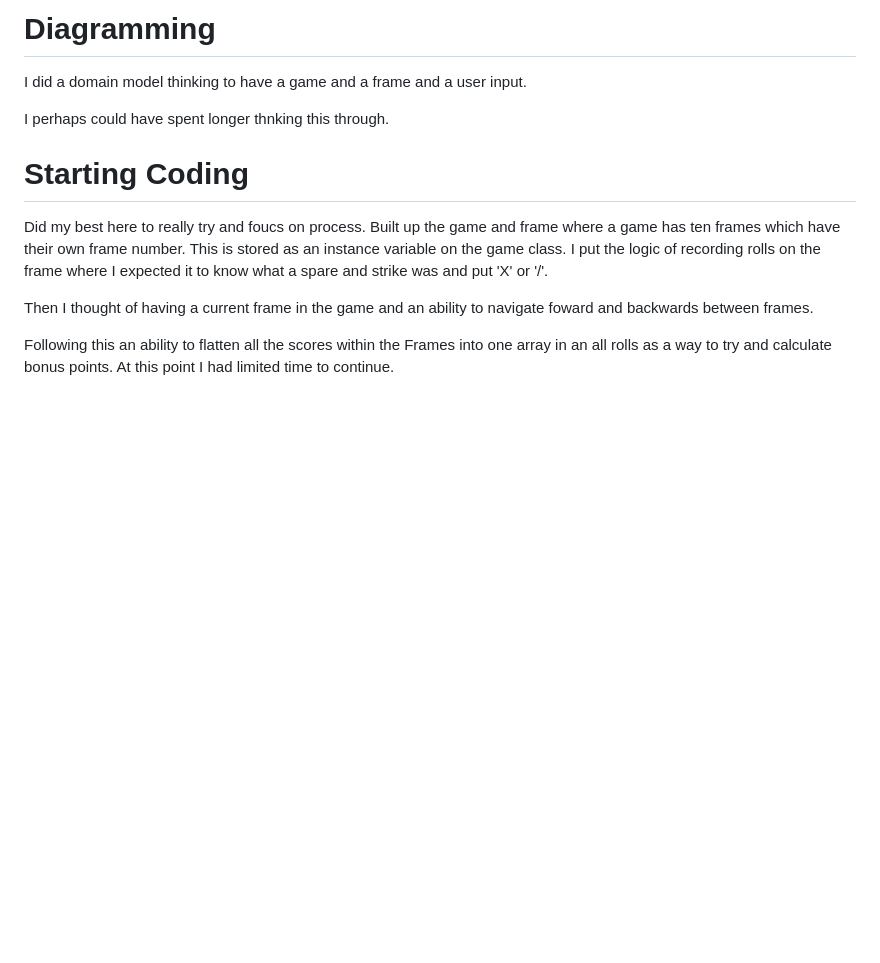
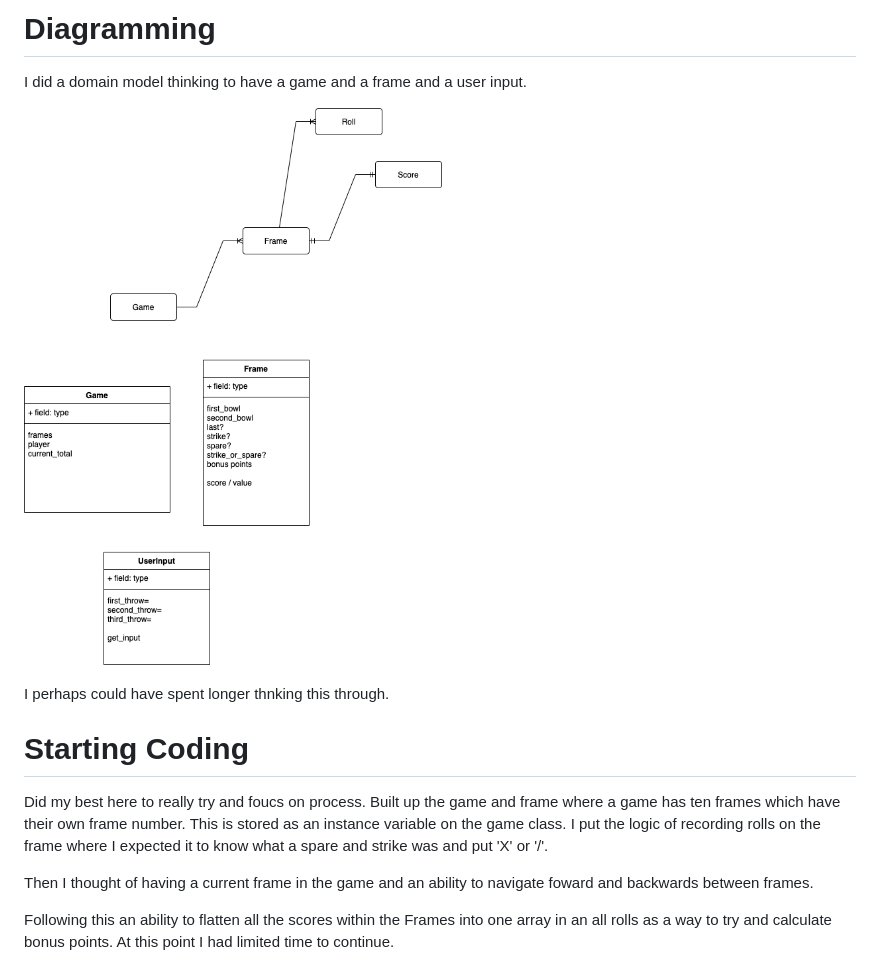
Before and after one commit to makersacademy/bowling-challenge-ruby, a Markdown page: README.md, the part around the change. Drawn GitHub-style; pictures changed too: domain_model.png (added); blank space fills up the shorter version.

Commit message:
added domain model pic

```diff
--- a/README.md
+++ b/README.md
@@ -8,6 +8,8 @@ I started this by spending a good amount of time writing out bowling score board
 
 I did a domain model thinking to have a game and a frame and a user input.
 
+![Domain Model](domain_model.png)
+
 I perhaps could have spent longer thnking this through.
 
 # Starting Coding
```
